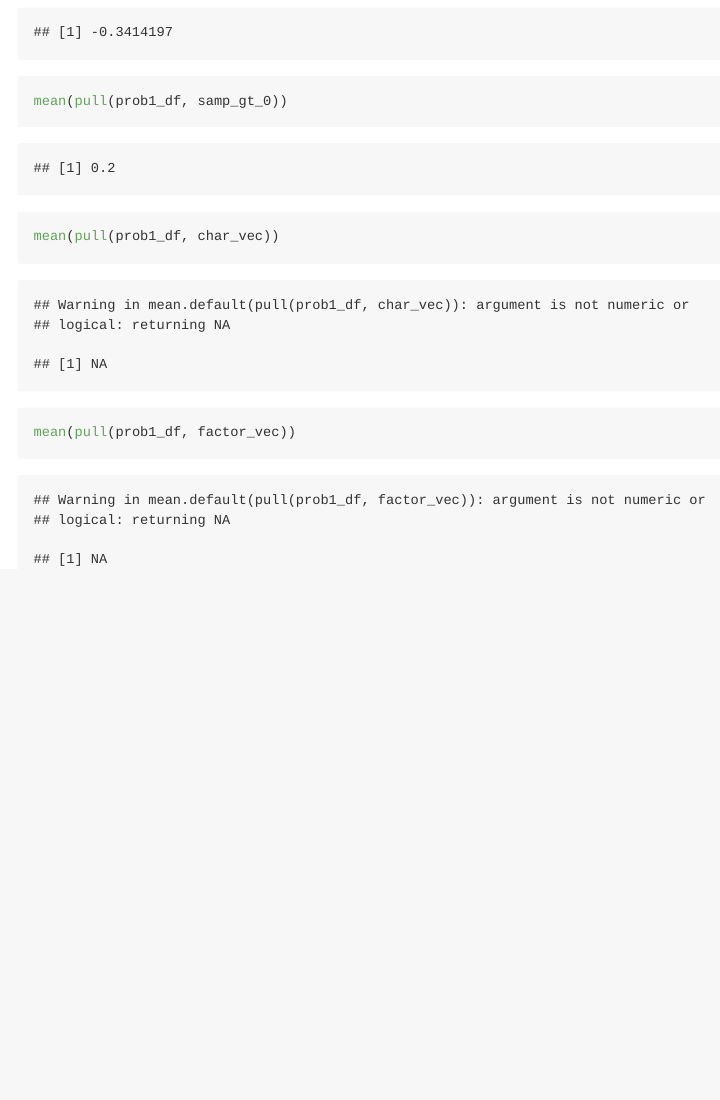
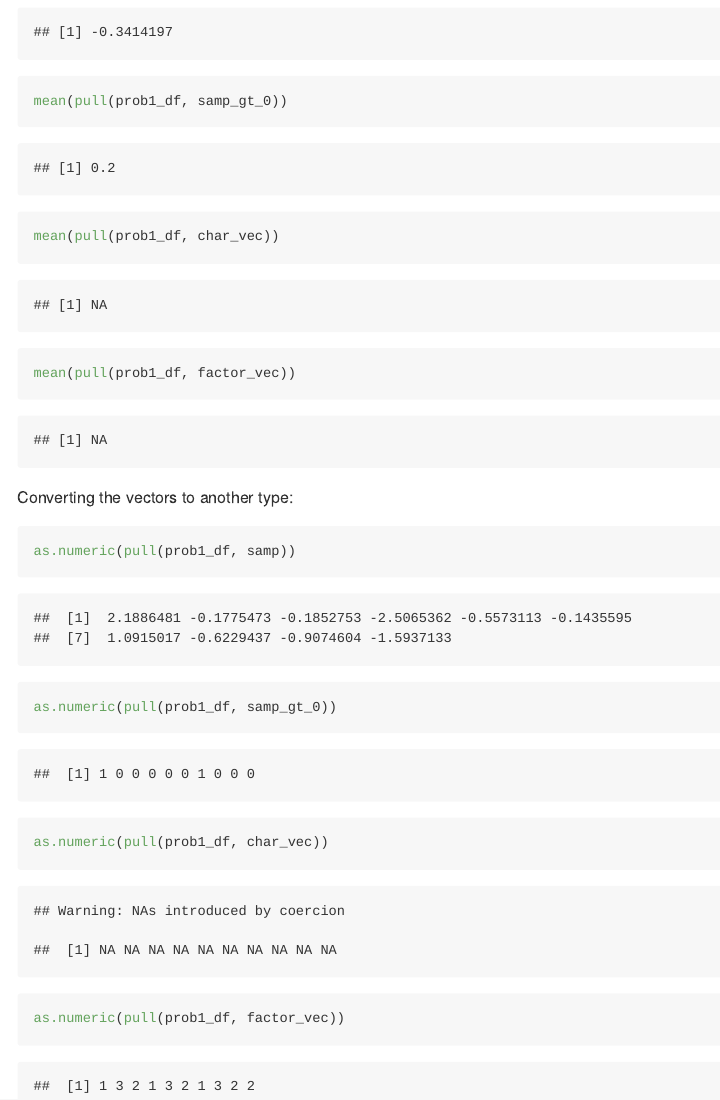
Before and after one commit to shelley-shen/p8105_hw1_ss5932, an R Markdown document (p8105_hw1_ss5932.Rmd): the page in a window 1100 px wide, from 900 px down. Rendered offline with R 4.5, knitr and Pandoc, with nearby package versions; code that draws random numbers runs with fixed seeds of ours.

Commit message:
Fixed warning messages and converted vectors

````diff
--- a/p8105_hw1_ss5932.Rmd
+++ b/p8105_hw1_ss5932.Rmd
@@ -35,0 +41,8 @@ mean(pull(prob1_df, factor_vec))
+Converting the vectors to another type:
+
+```{r}
+as.numeric(pull(prob1_df, samp))
+as.numeric(pull(prob1_df, samp_gt_0))
+as.numeric(pull(prob1_df, char_vec))
+as.numeric(pull(prob1_df, factor_vec))
+```
````
Also changed, not shown: p8105_hw1_ss5932.md, p8105_hw1_ss5932.Rmd (7 more changed lines).
